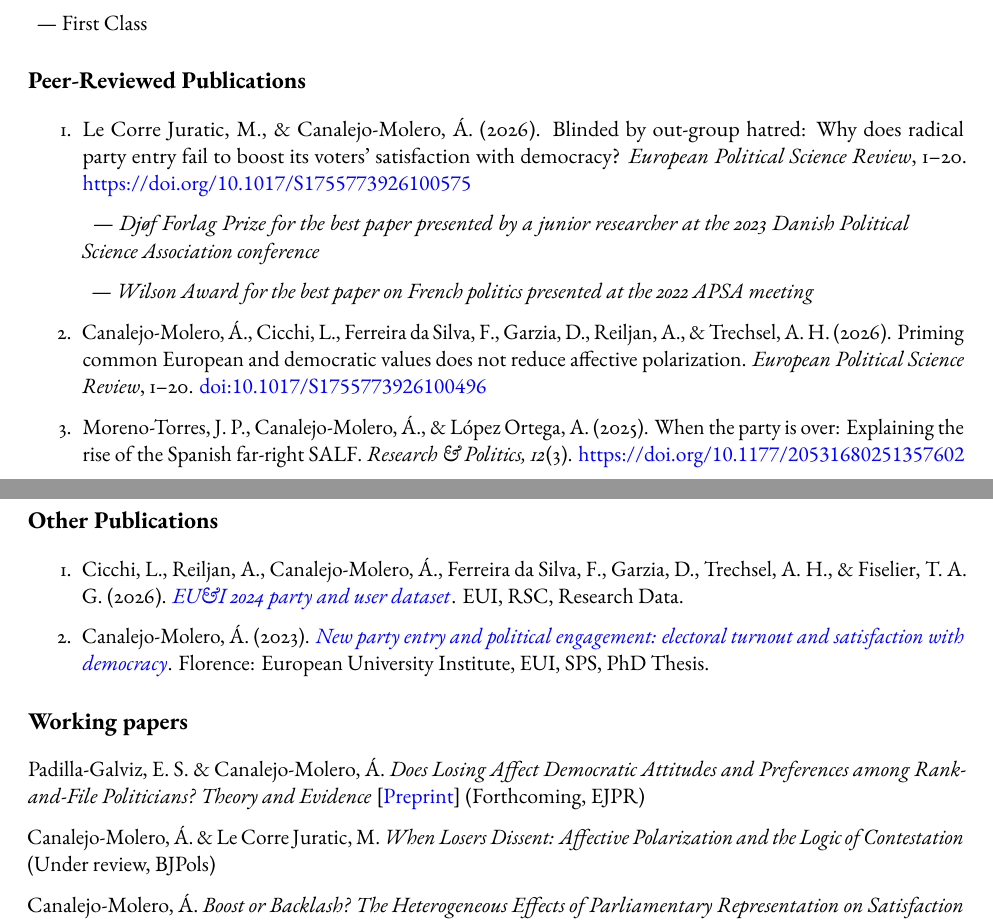
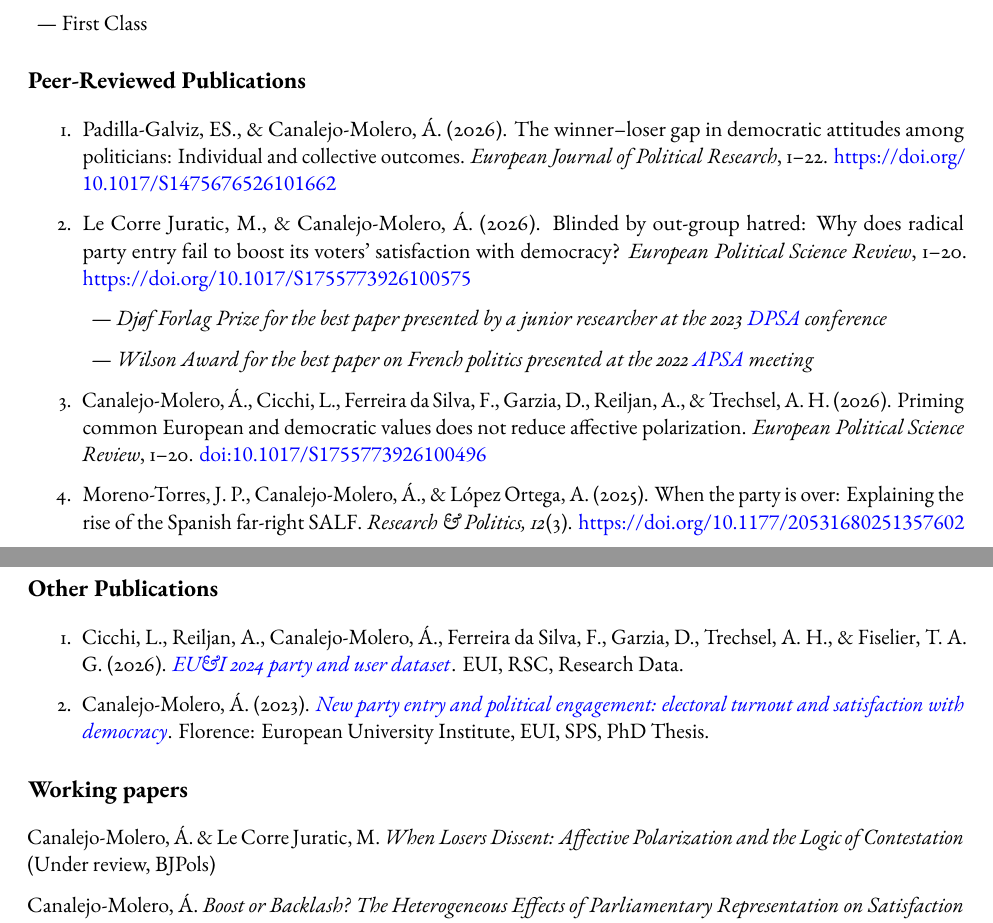
Before and after one commit to ACanalejo/curriculum_vitae, a Quarto document (long_cv/long_cv_canalejo.qmd): two parts of pages 1 and 2 of 5, joined at a grey line, cut so that both start at the same text. The pictures show the output file long_cv/long_cv_canalejo.pdf that the author committed with the source.

Commit message:
UPDATE CV

```diff
--- a/long_cv/long_cv_canalejo.qmd
+++ b/long_cv/long_cv_canalejo.qmd
@@ -46,15 +46,18 @@ MSc in Social Sciences, *Carlos III-Juan March Institute, University Carlos III
 
 # Peer-Reviewed Publications
 
-1. Le Corre Juratic, M., & Canalejo-Molero, Á. (2026). Blinded by out-group hatred: Why does radical party entry fail to boost its voters' satisfaction with democracy? *European Political Science Review*, 1–20. [https://doi.org/10.1017/S1755773926100575](https://doi.org/10.1017/S1755773926100575)
+1. Padilla-Galviz, ES., & Canalejo-Molero, Á. (2026). The winner–loser gap in democratic attitudes among
+politicians: Individual and collective outcomes. *European Journal of Political Research*, 1–22. [https://doi.org/10.1017/S1475676526101662](https://doi.org/10.1017/S1475676526101662)
 
-> &nbsp; --- *Djøf Forlag Prize for the best paper presented by a junior researcher at the 2023 Danish Political Science Association conference*
+2. Le Corre Juratic, M., & Canalejo-Molero, Á. (2026). Blinded by out-group hatred: Why does radical party entry fail to boost its voters' satisfaction with democracy? *European Political Science Review*, 1–20. [https://doi.org/10.1017/S1755773926100575](https://doi.org/10.1017/S1755773926100575)
 
-> &nbsp; --- *Wilson Award for the best paper on French politics presented at the 2022 APSA meeting*
+> &nbsp; --- *Djøf Forlag Prize for the best paper presented by a junior researcher at the 2023 [DPSA](https://dpsa.dk/) conference*
 
-2. Canalejo-Molero, Á., Cicchi, L., Ferreira da Silva, F., Garzia, D., Reiljan, A., & Trechsel, A. H. (2026). Priming common European and democratic values does not reduce affective polarization. *European Political Science Review*, 1–20. [doi:10.1017/S1755773926100496](doi:10.1017/S1755773926100496)
+> &nbsp; --- *Wilson Award for the best paper on French politics presented at the 2022 [APSA](https://apsanet.org/) meeting*
 
-3. Moreno-Torres, J. P., Canalejo-Molero, Á., & López Ortega, A. (2025). When the party is over: Explaining the rise of the Spanish far-right SALF. *Research & Politics, 12*(3). [https://doi.org/10.1177/20531680251357602](https://doi.org/10.1177/20531680251357602)
+3. Canalejo-Molero, Á., Cicchi, L., Ferreira da Silva, F., Garzia, D., Reiljan, A., & Trechsel, A. H. (2026). Priming common European and democratic values does not reduce affective polarization. *European Political Science Review*, 1–20. [doi:10.1017/S1755773926100496](doi:10.1017/S1755773926100496)
+
+4. Moreno-Torres, J. P., Canalejo-Molero, Á., & López Ortega, A. (2025). When the party is over: Explaining the rise of the Spanish far-right SALF. *Research & Politics, 12*(3). [https://doi.org/10.1177/20531680251357602](https://doi.org/10.1177/20531680251357602)
 
 # Other Publications
 
@@ -63,8 +66,6 @@ MSc in Social Sciences, *Carlos III-Juan March Institute, University Carlos III
 2. Canalejo-Molero, Á. (2023). [*New party entry and political engagement: electoral turnout and satisfaction with democracy*](https://hdl.handle.net/1814/75692). Florence: European University Institute, EUI, SPS, PhD Thesis.
 
 # Working papers
-
-Padilla-Galviz, E. S. & Canalejo-Molero, Á. *Does Losing Affect Democratic Attitudes and Preferences among Rank-and-File Politicians? Theory and Evidence* [[Preprint](https://osf.io/preprints/osf/58csh_v1)] (Forthcoming, EJPR)
 
 Canalejo-Molero, Á. & Le Corre Juratic, M. *When Losers Dissent: Affective Polarization and the Logic of Contestation* (Under review, BJPols)
 
```
Also changed, not shown: long_cv/long_cv_canalejo.pdf.
